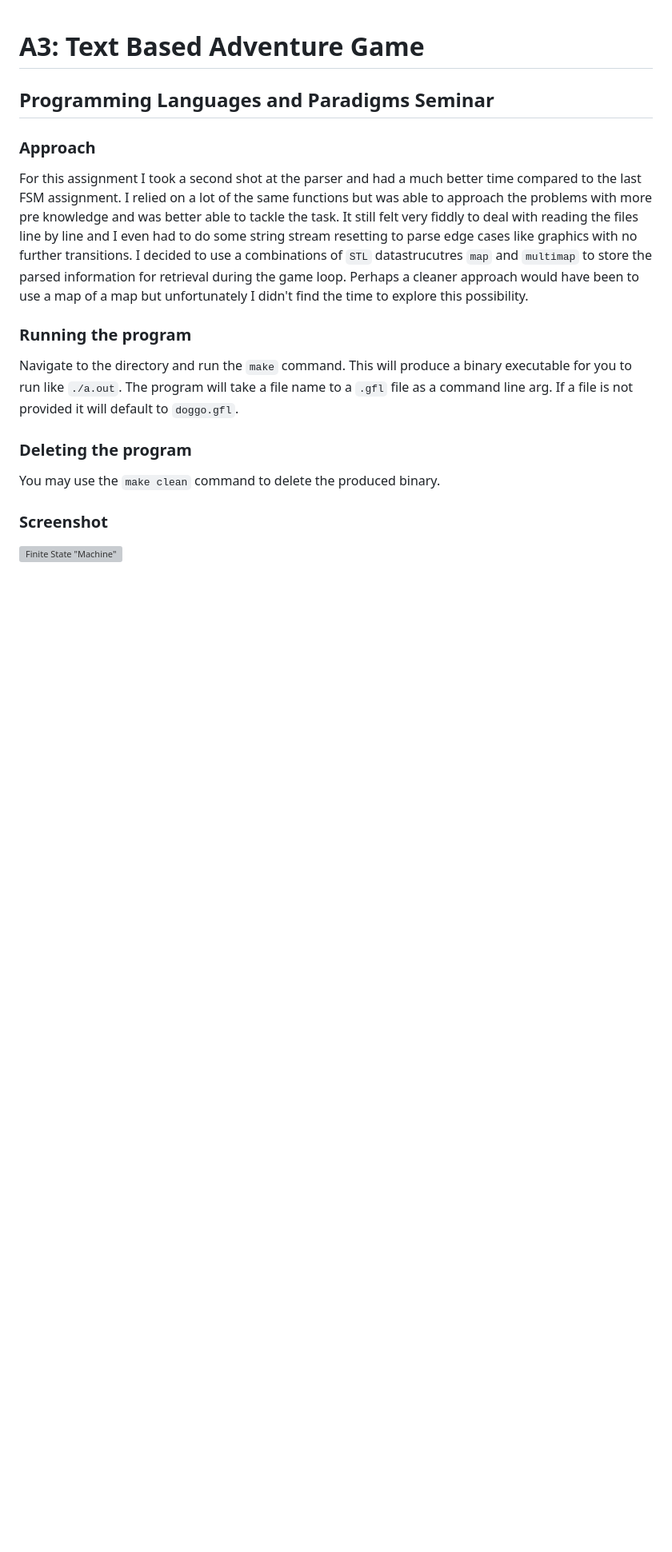
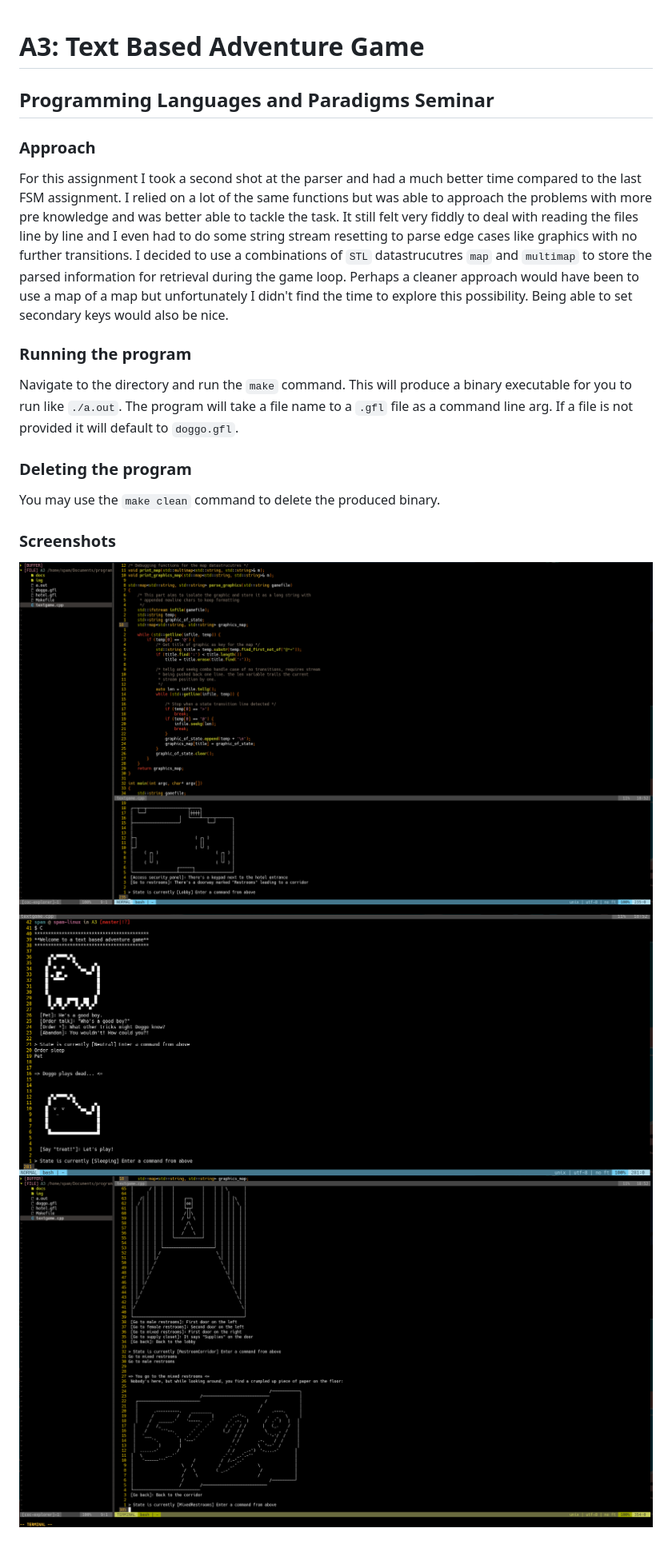
Before and after one commit to qasimwarraich/PLP, a Markdown page: A3/docs/README.md, the part around the change. Shown: that part at 80% size. Drawn GitHub-style; pictures changed too: A3/img/textgame1.png (added), A3/img/textgame2.png (added), A3/img/textgame3.png (added); blank space fills up the shorter version; grey boxes are pictures that could not be loaded.

Commit message:
Updated README and added screenshots

```diff
--- a/A3/docs/README.md
+++ b/A3/docs/README.md
@@ -4,7 +4,7 @@
 
 ### Approach
 
-For this assignment I took a second shot at the parser and had a much better time compared to the last FSM assignment. I relied on a lot of the same functions but was able to approach the problems with more pre knowledge and was better able to tackle the task. It still felt very fiddly to deal with reading the files line by line and I even had to do some string stream resetting to parse edge cases like graphics with no further transitions. I decided to use a combinations of `STL` datastrucutres `map` and `multimap` to store the parsed information for retrieval during the game loop. Perhaps a cleaner approach would have been to use a map of a map but unfortunately I didn't find the time to explore this possibility.
+For this assignment I took a second shot at the parser and had a much better time compared to the last FSM assignment. I relied on a lot of the same functions but was able to approach the problems with more pre knowledge and was better able to tackle the task. It still felt very fiddly to deal with reading the files line by line and I even had to do some string stream resetting to parse edge cases like graphics with no further transitions. I decided to use a combinations of `STL` datastrucutres `map` and `multimap` to store the parsed information for retrieval during the game loop. Perhaps a cleaner approach would have been to use a map of a map but unfortunately I didn't find the time to explore this possibility. Being able to set secondary keys would also be nice.
 
 ### Running the program
 
@@ -17,6 +17,8 @@ to a `.gfl` file as a command line arg. If a file is not provided it will defaul
 
 You may use the `make clean` command to delete the produced binary.
 
-### Screenshot
+### Screenshots
 
-![Finite State "Machine"](../img/fsm.png)
+![Text Game](../img/textgame1.png)
+![Text Game Doggo](../img/textgame2.png)
+![Text Game Hotel](../img/textgame3.png)
```
Also changed, not shown: 2 other files.
